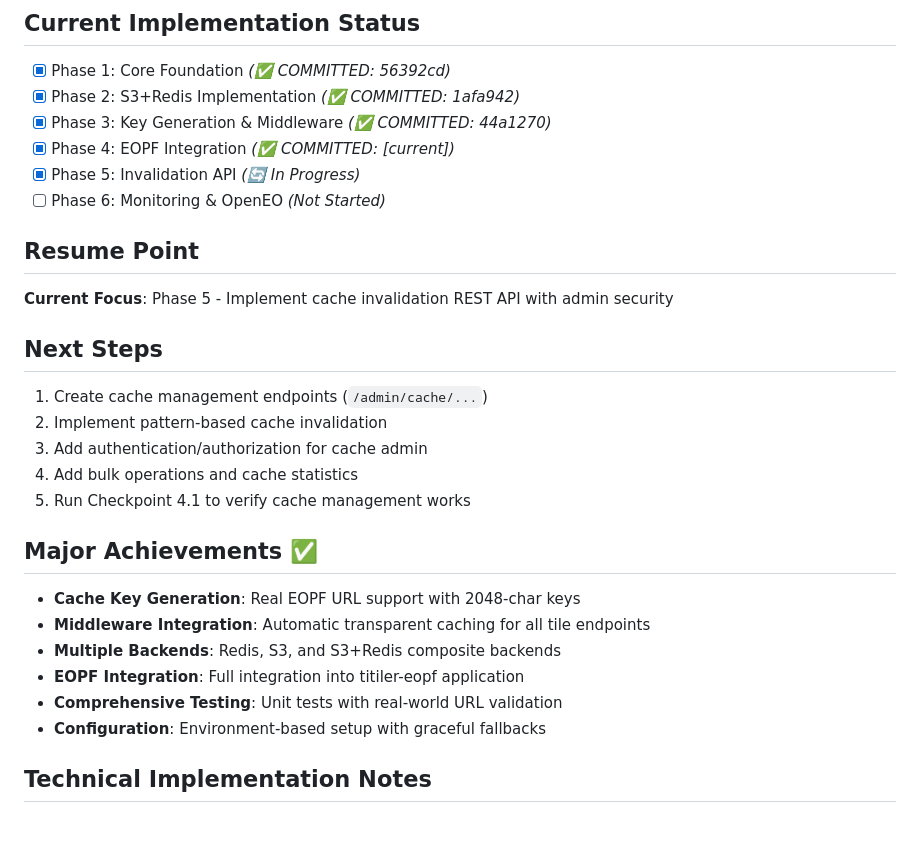
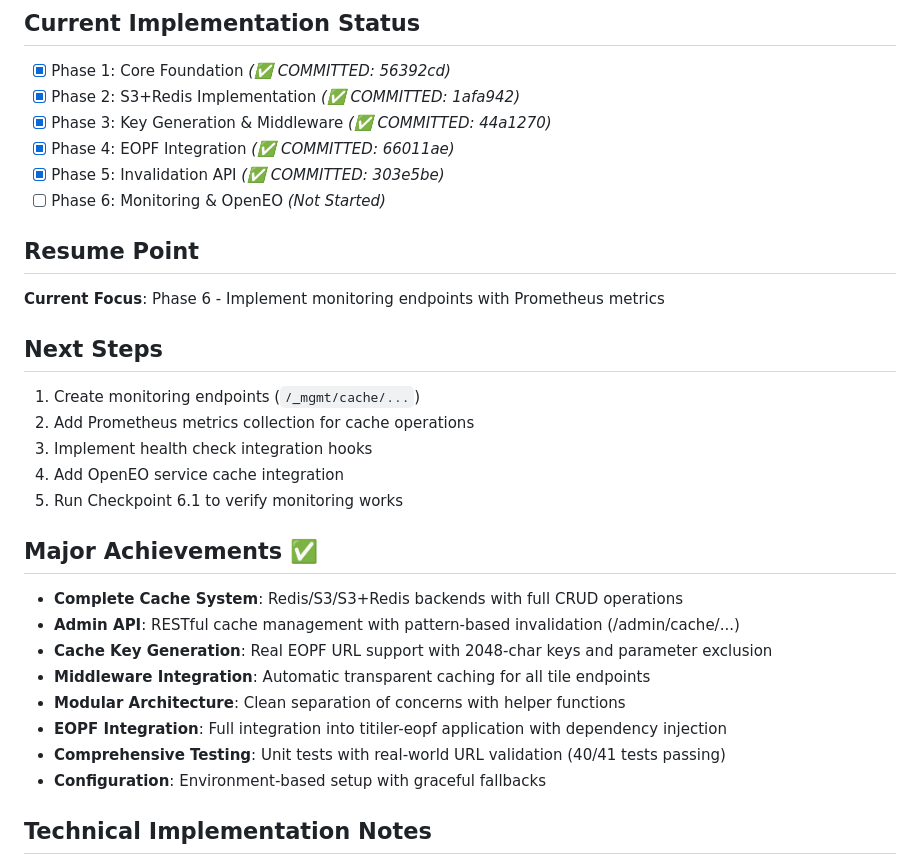
Before and after one commit to EOPF-Explorer/titiler-eopf, a Markdown page: .github/prompts/plan-tileCachingSystemTitilerEopf.prompt.md, the part around the change. GitHub-like rendering; blank space fills up the shorter version.

```diff
--- a/.github/prompts/plan-tileCachingSystemTitilerEopf.prompt.md
+++ b/.github/prompts/plan-tileCachingSystemTitilerEopf.prompt.md
@@ -449,26 +449,28 @@ curl -I "http://localhost:8000/collections/test/items/test/tiles/WebMercatorQuad
 - [x] Phase 1: Core Foundation *(✅ COMMITTED: 56392cd)*
 - [x] Phase 2: S3+Redis Implementation *(✅ COMMITTED: 1afa942)*
 - [x] Phase 3: Key Generation & Middleware *(✅ COMMITTED: 44a1270)*
-- [x] Phase 4: EOPF Integration *(✅ COMMITTED: [current])*
-- [x] Phase 5: Invalidation API *(🔄 In Progress)*
+- [x] Phase 4: EOPF Integration *(✅ COMMITTED: 66011ae)*
+- [x] Phase 5: Invalidation API *(✅ COMMITTED: 303e5be)*
 - [ ] Phase 6: Monitoring & OpenEO *(Not Started)*
 
 ## Resume Point
-**Current Focus**: Phase 5 - Implement cache invalidation REST API with admin security
+**Current Focus**: Phase 6 - Implement monitoring endpoints with Prometheus metrics
 
 ## Next Steps
-1. Create cache management endpoints (`/admin/cache/...`)
-2. Implement pattern-based cache invalidation
-3. Add authentication/authorization for cache admin
-4. Add bulk operations and cache statistics
-5. Run Checkpoint 4.1 to verify cache management works
+1. Create monitoring endpoints (`/_mgmt/cache/...`)
+2. Add Prometheus metrics collection for cache operations
+3. Implement health check integration hooks
+4. Add OpenEO service cache integration
+5. Run Checkpoint 6.1 to verify monitoring works
 
 ## Major Achievements ✅
-- **Cache Key Generation**: Real EOPF URL support with 2048-char keys
+- **Complete Cache System**: Redis/S3/S3+Redis backends with full CRUD operations
+- **Admin API**: RESTful cache management with pattern-based invalidation (/admin/cache/...)
+- **Cache Key Generation**: Real EOPF URL support with 2048-char keys and parameter exclusion
 - **Middleware Integration**: Automatic transparent caching for all tile endpoints
-- **Multiple Backends**: Redis, S3, and S3+Redis composite backends
-- **EOPF Integration**: Full integration into titiler-eopf application
-- **Comprehensive Testing**: Unit tests with real-world URL validation
+- **Modular Architecture**: Clean separation of concerns with helper functions
+- **EOPF Integration**: Full integration into titiler-eopf application with dependency injection
+- **Comprehensive Testing**: Unit tests with real-world URL validation (40/41 tests passing)
 - **Configuration**: Environment-based setup with graceful fallbacks
 
 ## Technical Implementation Notes
```
Also changed, not shown: DEVLOG.md (+35 -0 lines).
